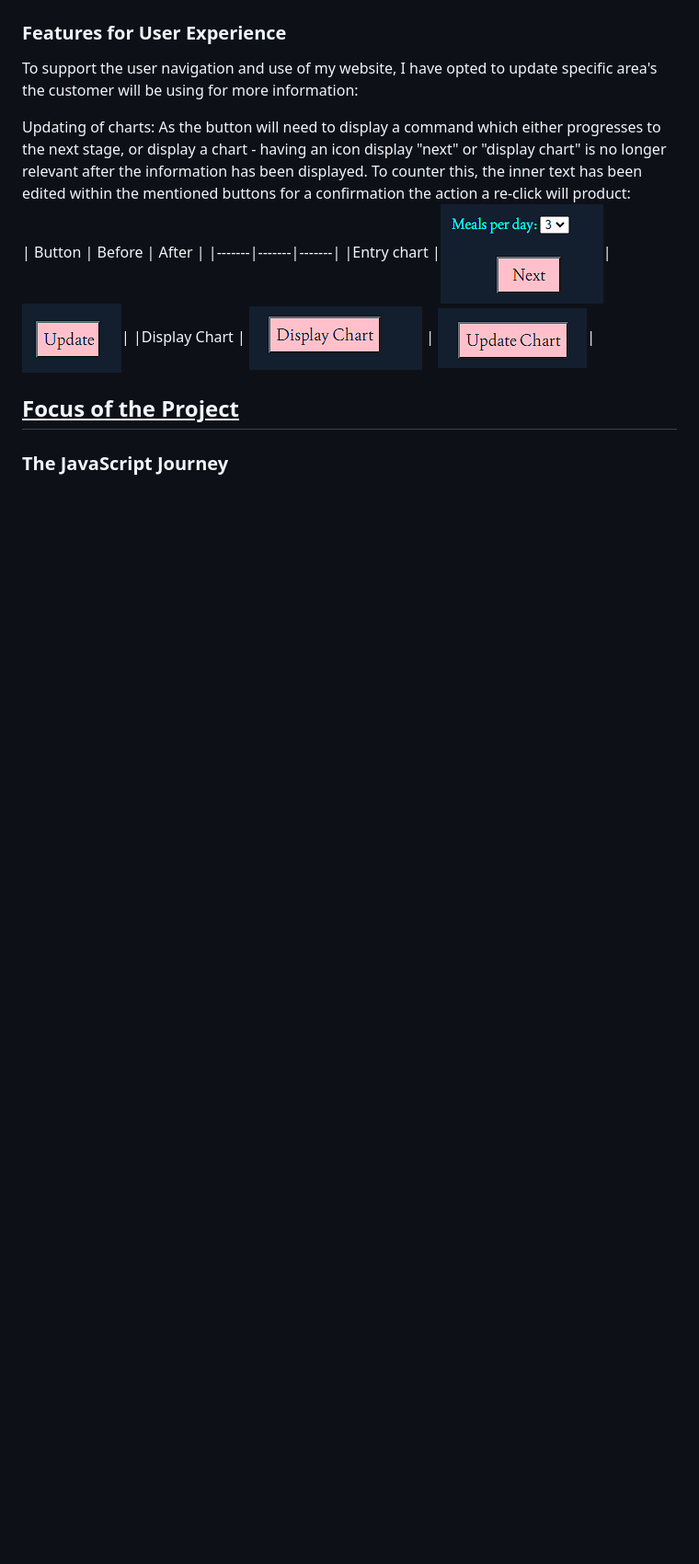
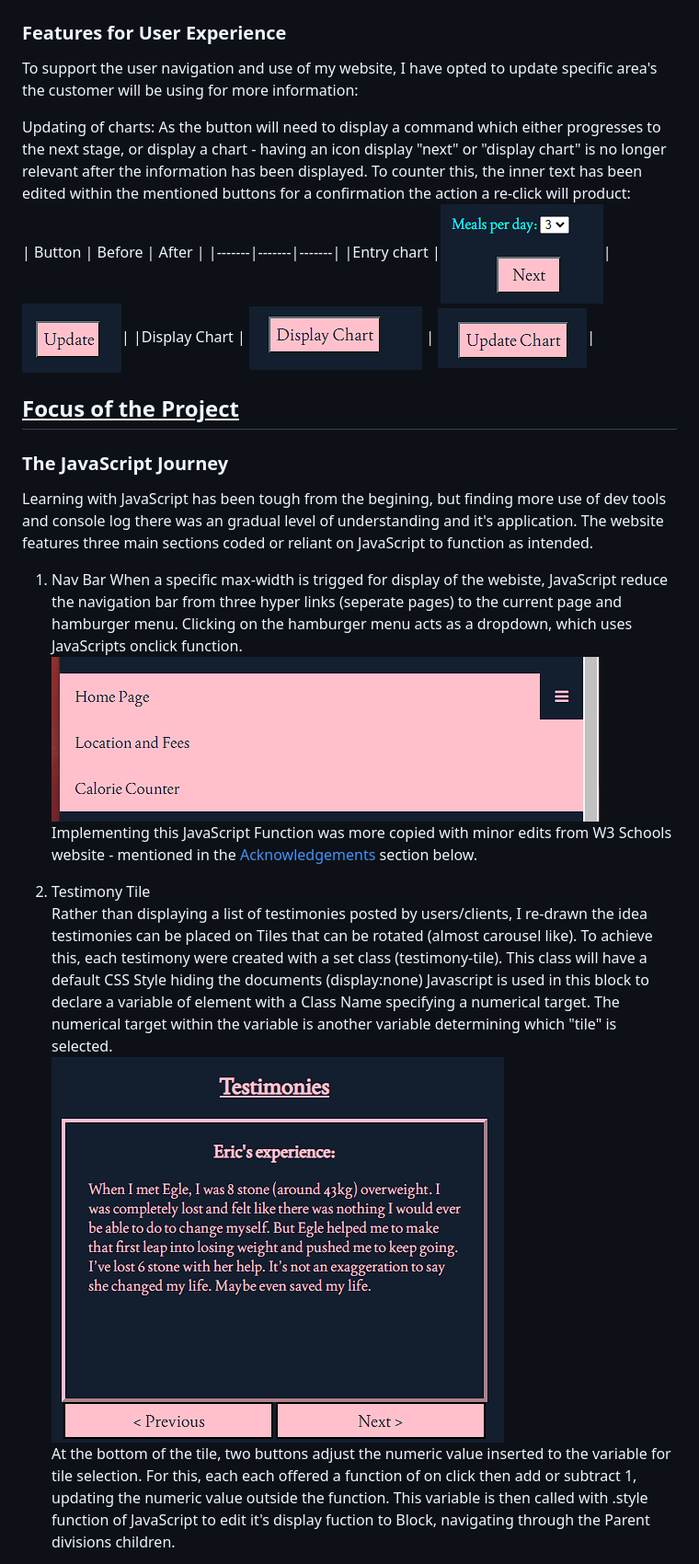
Before and after one commit to FluffyBullet/exertFitness, a Markdown page: README.md, the part around the change printed below. Shown: that part at 92% size. Rendered like a GitHub page; pictures changed too: assets/images/readme_files/nav_bar_active.png (added), assets/images/readme_files/testimony_tile.png (added); blank space fills up the shorter version.

Commit message:
addition of JavaScript Journey in readme file

```diff
--- a/README.md
+++ b/README.md
@@ -88,3 +88,18 @@ As the button will need to display a command which either progresses to the next
 ## <u>Focus of the Project</u>
 
 ### The JavaScript Journey
+Learning with JavaScript has been tough from the begining, but finding more use of dev tools and console log there was an gradual level of understanding and it's application. The website features three main sections coded or reliant on JavaScript to function as intended.
+
+1. Nav Bar
+When a specific max-width is trigged for display of the webiste, JavaScript reduce the navigation bar from three hyper links (seperate pages) to the current page and hamburger menu. Clicking on the hamburger menu acts as a dropdown, which uses JavaScripts onclick function.<br>
+<img src="assets/images/readme_files/nav_bar_active.png" alt="screenshot of navigation bar clicked within mobile simulation"><br>
+Implementing this JavaScript Function was more copied with minor edits from W3 Schools website - mentioned in the [Acknowledgements](#Acknowledgements) section below.
+
+2. Testimony Tile
+Rather than displaying a list of testimonies posted by users/clients, I re-drawn the idea testimonies can be placed on Tiles that can be rotated (almost carousel like).
+To achieve this, each testimony were created with a set class (testimony-tile). This class will have a default CSS Style hiding the documents (display:none)
+Javascript is used in this block to declare a variable of element with a Class Name specifying a numerical target. The numerical target within the variable is another variable determining which "tile" is selected. <br>
+<img src="assets/images/readme_files/testimony_tile.png" alt="screenshot of testimony tile with navigation buttons below"><br>
+At the bottom of the tile, two buttons adjust the numeric value inserted to the variable for tile selection. For this, each each offered a function of on click then add or subtract 1, updating the numeric value outside the function.
+This variable is then called with .style function of JavaScript to edit it's display fuction to Block, navigating through the Parent divisions children.
+
```
Also changed, not shown: other parts of README.md (+13 -0 lines), assets/images/readme_files/calculator_fields.png (added), assets/images/readme_files/pie_chart_drawing.png (added).
